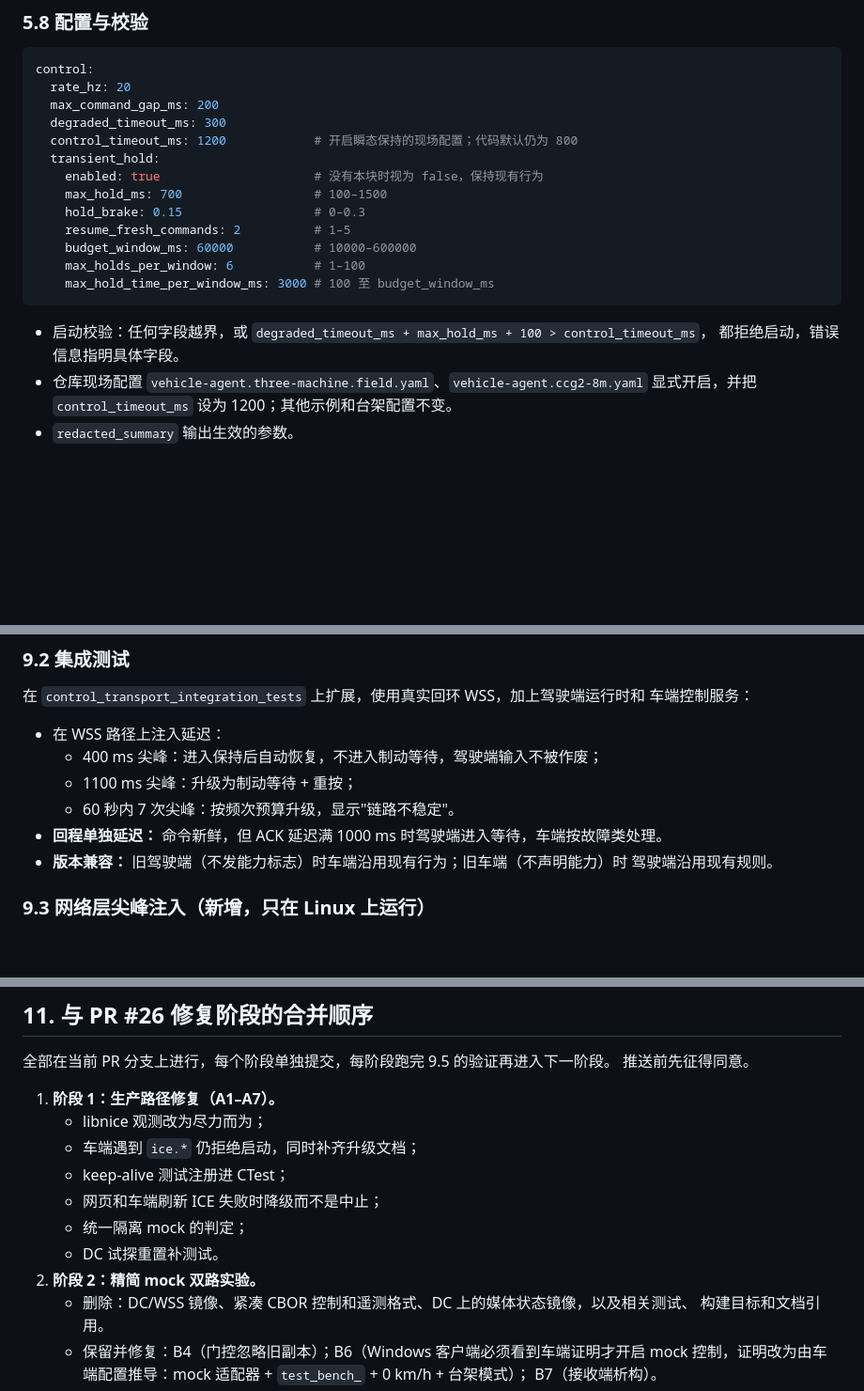
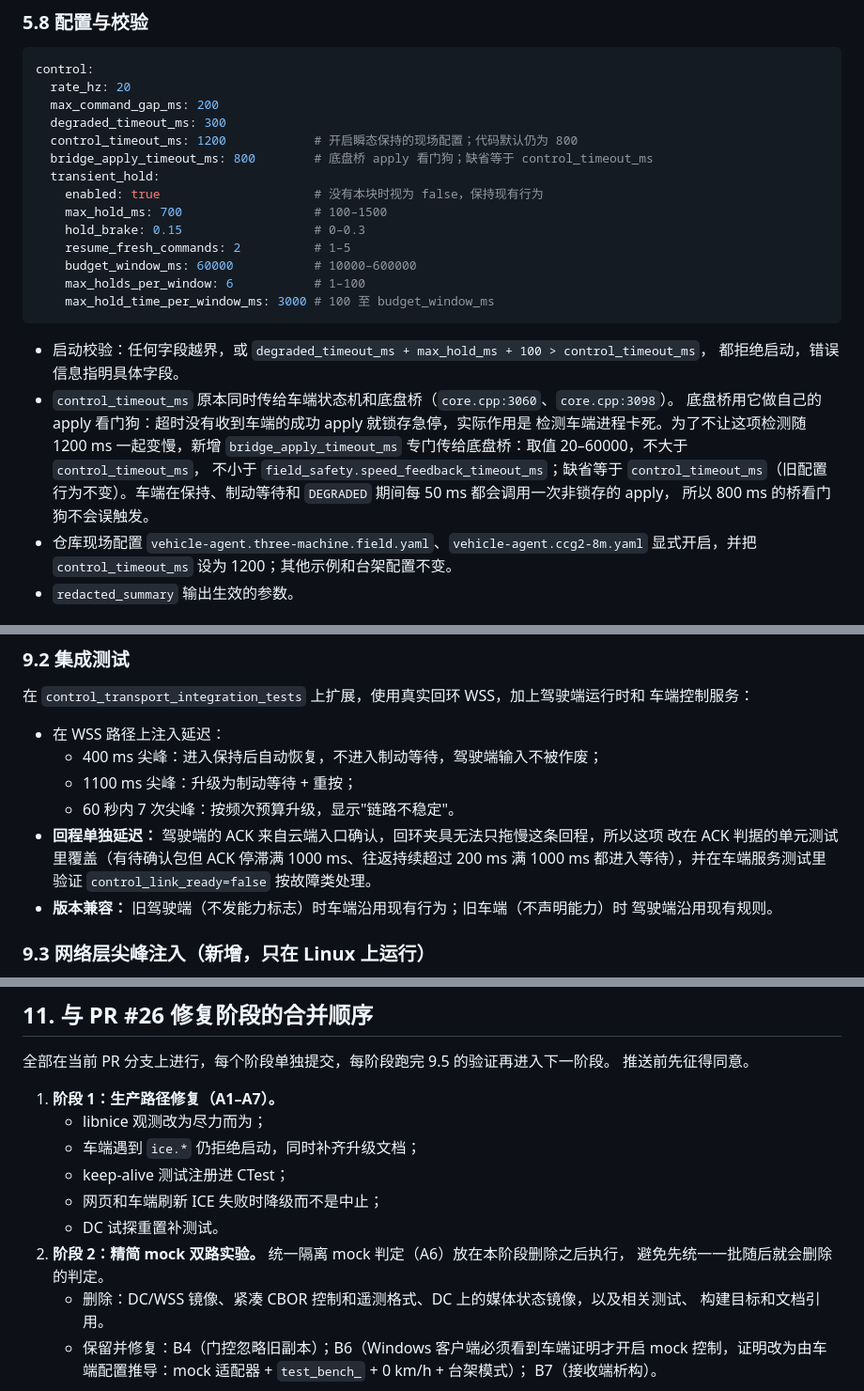
Before and after one commit to JR-Rong/MineTeleop, a Markdown page: docs/64-transient-link-hold-design.md, 3 parts joined by grey strips. Shown at 94% size. Rendered like a GitHub page; blank space fills up the shorter version.

Commit message:
Plan PR #26 remediation and transient hold implementation
Add the task-by-task implementation plan and record the planning-stage
design amendments: a separate bridge_apply_timeout_ms keeps the chassis
bridge's 800 ms vehicle-process watchdog unchanged, the brake floor does
not change emergency latch timing, the return-path delay case is covered
by unit tests, and A6 moves after the phase 2 removals.

Co-Authored-By: Claude <noreply@anthropic.com>

```diff
--- a/docs/64-transient-link-hold-design.md
+++ b/docs/64-transient-link-hold-design.md
@@ -200,6 +201,7 @@ control:
   max_command_gap_ms: 200
   degraded_timeout_ms: 300
   control_timeout_ms: 1200            # 开启瞬态保持的现场配置；代码默认仍为 800
+  bridge_apply_timeout_ms: 800        # 底盘桥 apply 看门狗；缺省等于 control_timeout_ms
   transient_hold:
     enabled: true                     # 没有本块时视为 false，保持现有行为
     max_hold_ms: 700                  # 100–1500
@@ -212,6 +214,13 @@ control:
 
 - 启动校验：任何字段越界，或 `degraded_timeout_ms + max_hold_ms + 100 > control_timeout_ms`，
   都拒绝启动，错误信息指明具体字段。
+- `control_timeout_ms` 原本同时传给车端状态机和底盘桥（`core.cpp:3060`、`core.cpp:3098`）。
+  底盘桥用它做自己的 apply 看门狗：超时没有收到车端的成功 apply 就锁存急停，实际作用是
+  检测车端进程卡死。为了不让这项检测随 1200 ms 一起变慢，新增
+  `bridge_apply_timeout_ms` 专门传给底盘桥：取值 20–60000，不大于 `control_timeout_ms`，
+  不小于 `field_safety.speed_feedback_timeout_ms`；缺省等于 `control_timeout_ms`（旧配置
+  行为不变）。车端在保持、制动等待和 `DEGRADED` 期间每 50 ms 都会调用一次非锁存的 apply，
+  所以 800 ms 的桥看门狗不会误触发。
 - 仓库现场配置 `vehicle-agent.three-machine.field.yaml`、`vehicle-agent.ccg2-8m.yaml`
   显式开启，并把 `control_timeout_ms` 设为 1200；其他示例和台架配置不变。
 - `redacted_summary` 输出生效的参数。
@@ -374,7 +383,9 @@ MAC 保护。云端不需要更新，也不新增云端能力标志。
   - 400 ms 尖峰：进入保持后自动恢复，不进入制动等待，驾驶端输入不被作废；
   - 1100 ms 尖峰：升级为制动等待 + 重按；
   - 60 秒内 7 次尖峰：按频次预算升级，显示"链路不稳定"。
-- **回程单独延迟：** 命令新鲜，但 ACK 延迟满 1000 ms 时驾驶端进入等待，车端按故障类处理。
+- **回程单独延迟：** 驾驶端的 ACK 来自云端入口确认，回环夹具无法只拖慢这条回程，所以这项
+  改在 ACK 判据的单元测试里覆盖（有待确认包但 ACK 停滞满 1000 ms、往返持续超过 200 ms 满
+  1000 ms 都进入等待），并在车端服务测试里验证 `control_link_ready=false` 按故障类处理。
 - **版本兼容：** 旧驾驶端（不发能力标志）时车端沿用现有行为；旧车端（不声明能力）时
   驾驶端沿用现有规则。
 
@@ -426,9 +437,9 @@ MAC 保护。云端不需要更新，也不新增云端能力标志。
    - 车端遇到 `ice.*` 仍拒绝启动，同时补齐升级文档；
    - keep-alive 测试注册进 CTest；
    - 网页和车端刷新 ICE 失败时降级而不是中止；
-   - 统一隔离 mock 的判定；
    - DC 试探重置补测试。
-2. **阶段 2：精简 mock 双路实验。**
+2. **阶段 2：精简 mock 双路实验。** 统一隔离 mock 判定（A6）放在本阶段删除之后执行，
+   避免先统一一批随后就会删除的判定。
    - 删除：DC/WSS 镜像、紧凑 CBOR 控制和遥测格式、DC 上的媒体状态镜像，以及相关测试、
      构建目标和文档引用。
    - 保留并修复：B4（门控忽略旧副本）；B6（Windows 客户端必须看到车端证明才开启 mock
```
Also changed, not shown: other parts of docs/64-transient-link-hold-design.md (+3 -1 lines), 1 other file.
